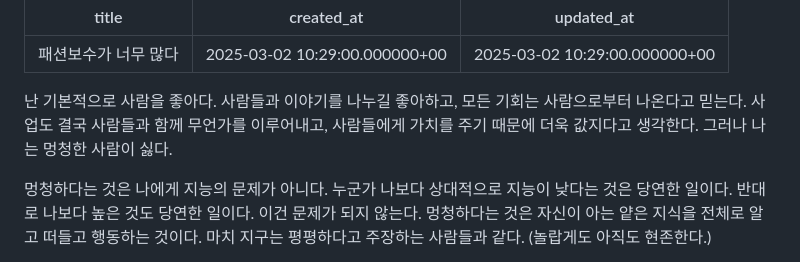
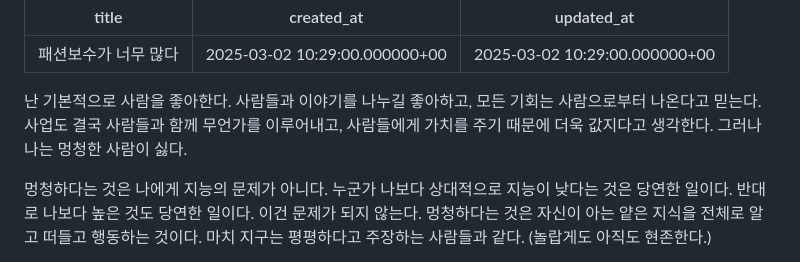
Before and after one commit to ComputelessComputer/johnjeong.com, a Markdown page: content/essays/too-many-fakeass-rights.md, the part around the change. GitHub-like rendering.

Commit message:
fixed error

```diff
--- a/content/essays/too-many-fakeass-rights.md
+++ b/content/essays/too-many-fakeass-rights.md
@@ -4,7 +4,7 @@ created_at: "2025-03-02 10:29:00.000000+00"
 updated_at: "2025-03-02 10:29:00.000000+00"
 ---
 
-난 기본적으로 사람을 좋아다. 사람들과 이야기를 나누길 좋아하고, 모든 기회는 사람으로부터 나온다고 믿는다. 사업도 결국 사람들과 함께 무언가를 이루어내고, 사람들에게 가치를 주기 때문에 더욱 값지다고 생각한다. 그러나 나는 멍청한 사람이 싫다.
+난 기본적으로 사람을 좋아한다. 사람들과 이야기를 나누길 좋아하고, 모든 기회는 사람으로부터 나온다고 믿는다. 사업도 결국 사람들과 함께 무언가를 이루어내고, 사람들에게 가치를 주기 때문에 더욱 값지다고 생각한다. 그러나 나는 멍청한 사람이 싫다.
 
 멍청하다는 것은 나에게 지능의 문제가 아니다. 누군가 나보다 상대적으로 지능이 낮다는 것은 당연한 일이다. 반대로 나보다 높은 것도 당연한 일이다. 이건 문제가 되지 않는다. 멍청하다는 것은 자신이 아는 얕은 지식을 전체로 알고 떠들고 행동하는 것이다. 마치 지구는 평평하다고 주장하는 사람들과 같다. (놀랍게도 아직도 현존한다.)
 
```
